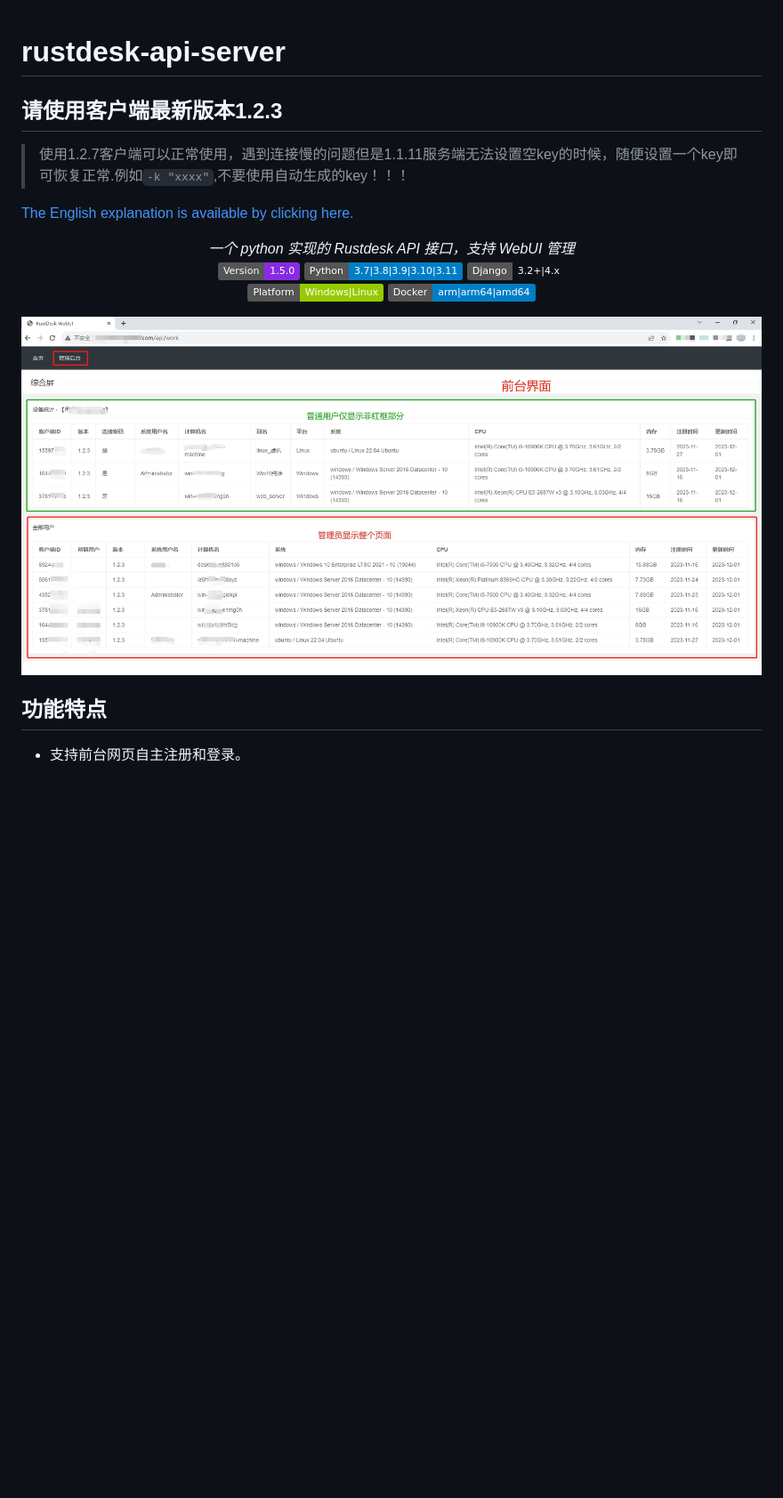
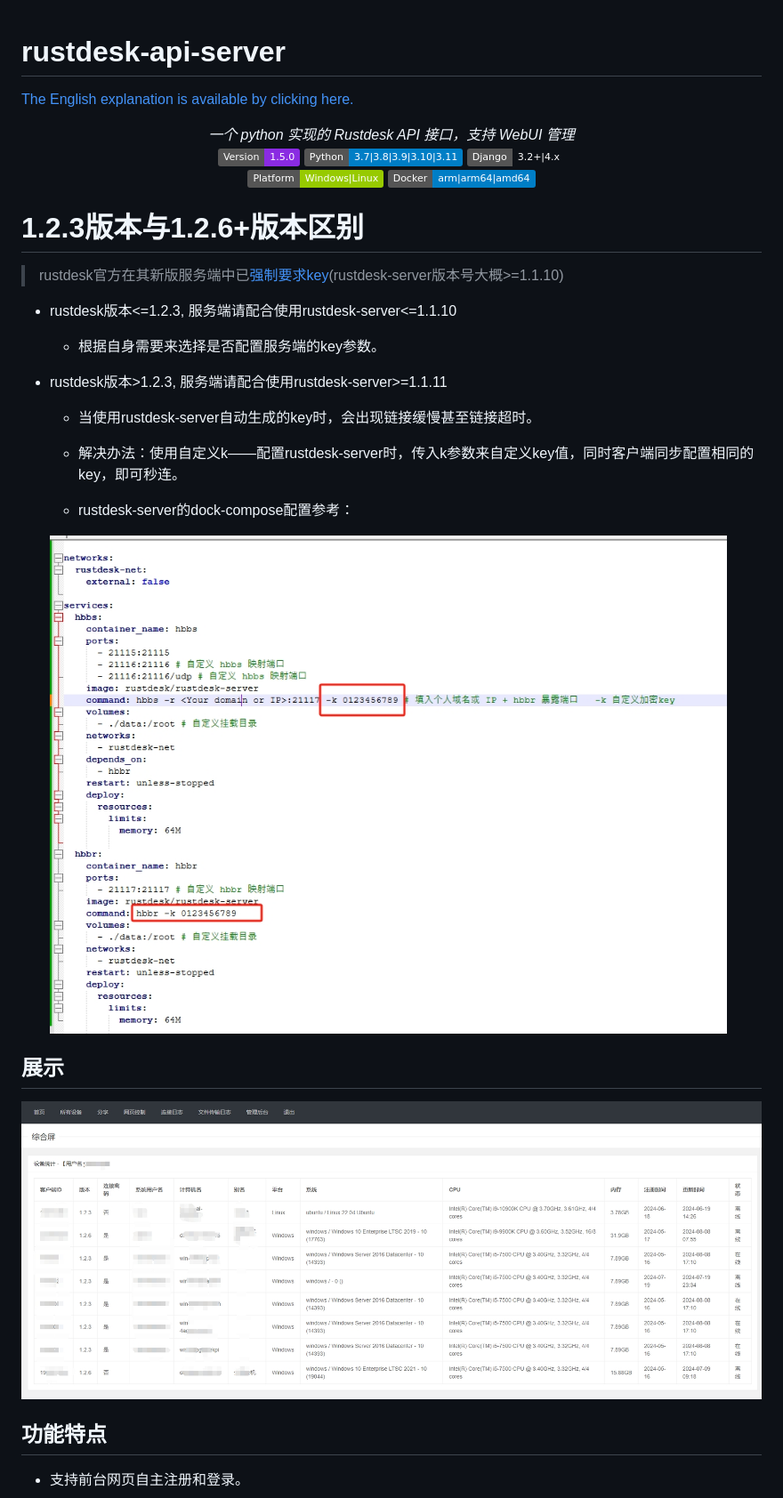
Before and after one commit to kingmo888/rustdesk-api-server, a Markdown page: README.md, the part around the change. Shown: that part at 89% size. GitHub-like rendering; pictures changed too: images/compose_demo.png (added), images/front_main.png; badges without logos; blank space fills up the shorter version.

Commit message:
Fixes #95,#100,#81,#83,89 - fix rustdesk version>1.2.6 connect timeout

```diff
--- a/README.md
+++ b/README.md
@@ -1,8 +1,4 @@
 # rustdesk-api-server
-
-## 请使用客户端最新版本1.2.3
-
-> 使用1.2.7客户端可以正常使用，遇到连接慢的问题但是1.1.11服务端无法设置空key的时候，随便设置一个key即可恢复正常.例如`-k "xxxx"`,不要使用自动生成的key！！！
 
 
 [The English explanation is available by clicking here.](https://github.com/kingmo888/rustdesk-api-server/blob/master/README_EN.md)
@@ -17,6 +13,21 @@
     <img src ="https://img.shields.io/badge/Platform-Windows|Linux-green.svg"/>
     <img src ="https://img.shields.io/badge/Docker-arm|arm64|amd64-blue.svg" />
 </p>
+
+# 1.2.3版本与1.2.6+版本区别
+> rustdesk官方在其新版服务端中已[强制要求key](https://rustdesk.com/docs/zh-cn/self-host/rustdesk-server-oss/install/#key)(rustdesk-server版本号大概>=1.1.10)
+
+- rustdesk版本<=1.2.3, 服务端请配合使用rustdesk-server<=1.1.10
+  - 根据自身需要来选择是否配置服务端的key参数。
+- rustdesk版本>1.2.3, 服务端请配合使用rustdesk-server>=1.1.11
+  - 当使用rustdesk-server自动生成的key时，会出现链接缓慢甚至链接超时。
+  - 解决办法：使用自定义k——配置rustdesk-server时，传入k参数来自定义key值，同时客户端同步配置相同的key，即可秒连。
+
+  - rustdesk-server的dock-compose配置参考：
+
+  ![demo](images/compose_demo.png)
+
+## 展示
 
 ![主页面](images/front_main.png)
 
```
